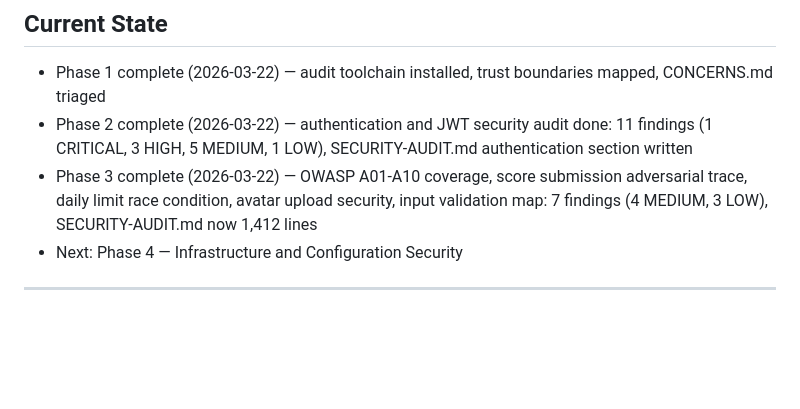
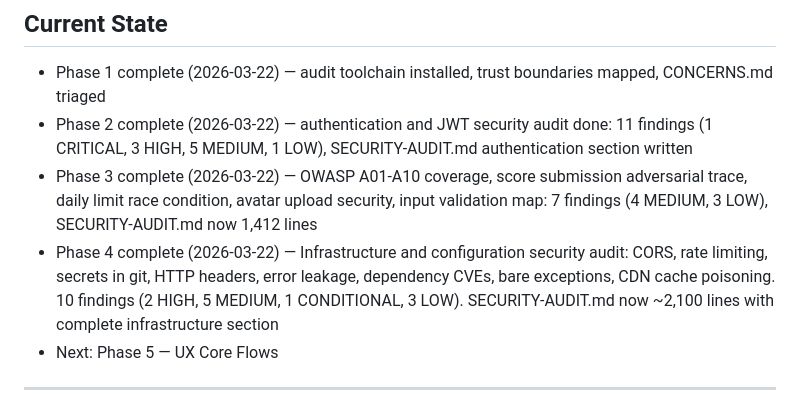
Before and after one commit to Acrazie/AircraftQuiz, a Markdown page: .planning/PROJECT.md, the part around one of its changes. GitHub-like rendering; blank space fills up the shorter version.

Commit message:
docs(phase-04): evolve PROJECT.md after phase completion

```diff
--- a/.planning/PROJECT.md
+++ b/.planning/PROJECT.md
@@ -66,6 +66,7 @@ Identify every security vulnerability, UX gap, and maintainability risk before r
 - Phase 1 complete (2026-03-22) — audit toolchain installed, trust boundaries mapped, CONCERNS.md triaged
 - Phase 2 complete (2026-03-22) — authentication and JWT security audit done: 11 findings (1 CRITICAL, 3 HIGH, 5 MEDIUM, 1 LOW), SECURITY-AUDIT.md authentication section written
 - Phase 3 complete (2026-03-22) — OWASP A01-A10 coverage, score submission adversarial trace, daily limit race condition, avatar upload security, input validation map: 7 findings (4 MEDIUM, 3 LOW), SECURITY-AUDIT.md now 1,412 lines
-- Next: Phase 4 — Infrastructure and Configuration Security
+- Phase 4 complete (2026-03-22) — Infrastructure and configuration security audit: CORS, rate limiting, secrets in git, HTTP headers, error leakage, dependency CVEs, bare exceptions, CDN cache poisoning. 10 findings (2 HIGH, 5 MEDIUM, 1 CONDITIONAL, 3 LOW). SECURITY-AUDIT.md now ~2,100 lines with complete infrastructure section
+- Next: Phase 5 — UX Core Flows
 
 ---
```
Also changed, not shown: other parts of .planning/PROJECT.md (+1 -1 lines).
